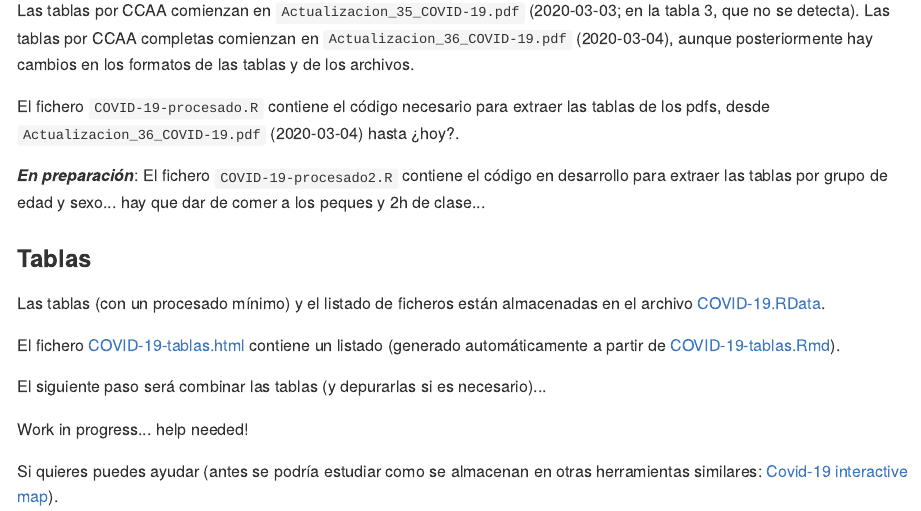
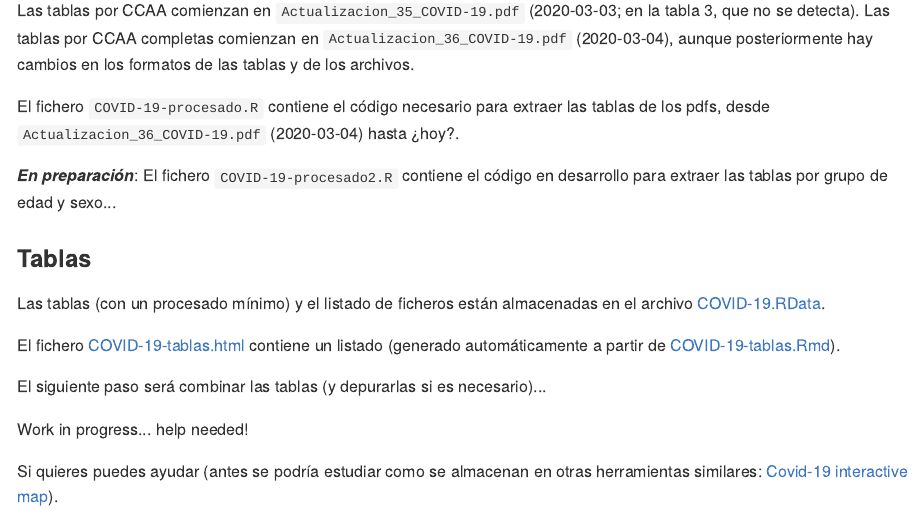
Before and after one commit to rubenfcasal/COVID-19, an R Markdown document (Readme.Rmd): the page in a window 1100 px wide, from 1380 px down. The pictures show the output file README.md that the author committed with the source, drawn offline in the style of GitHub.

Commit message:
Eliminar nota

```diff
--- a/Readme.Rmd
+++ b/Readme.Rmd
@@ -72,7 +72,7 @@ aunque posteriormente hay cambios en los formatos de las tablas y de los archivo
 
 El fichero `COVID-19-procesado.R` contiene el código necesario para extraer las tablas de los pdfs, desde `Actualizacion_36_COVID-19.pdf` (2020-03-04) hasta ¿hoy?.
 
-***En preparación***: El fichero `COVID-19-procesado2.R` contiene el código en desarrollo para extraer las tablas por grupo de edad y sexo... hay que dar de comer a los peques y 2h de clase...
+***En preparación***: El fichero `COVID-19-procesado2.R` contiene el código en desarrollo para extraer las tablas por grupo de edad y sexo...
 
 ### Tablas
 
```
Also changed, not shown: README.md.
